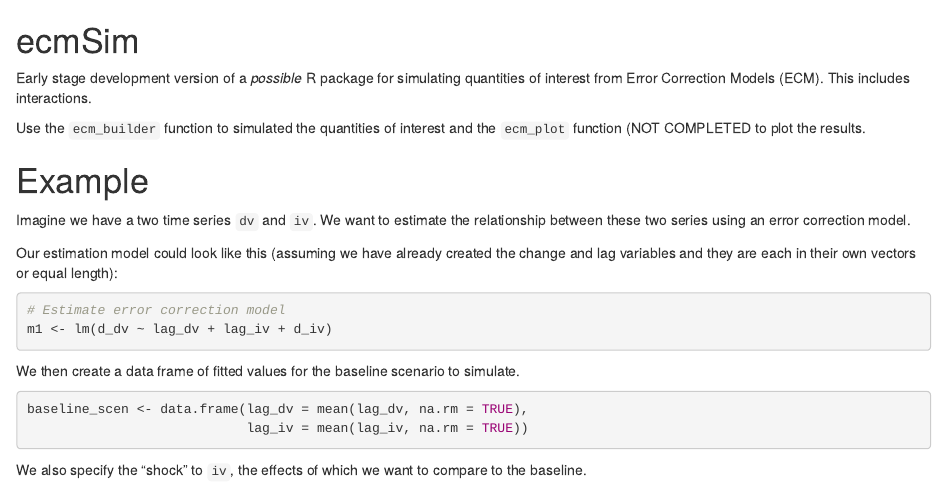
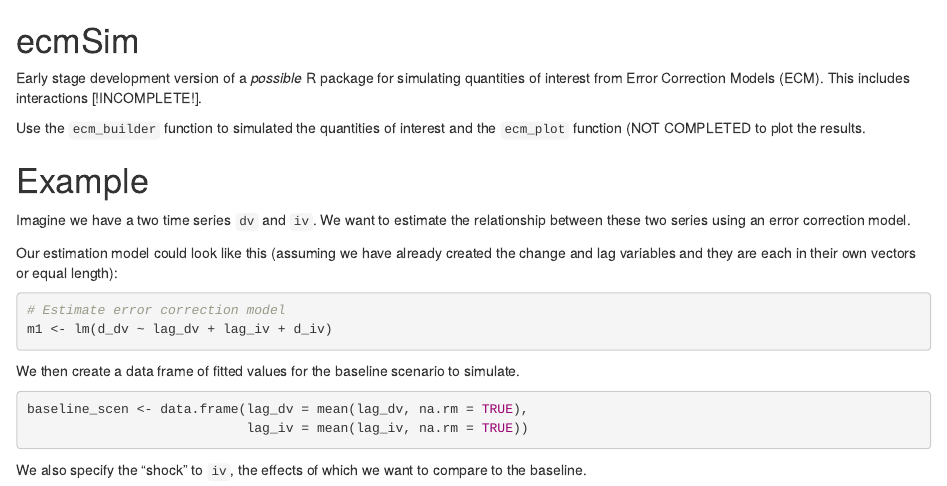
Before and after one commit to christophergandrud/ecmSim, an R Markdown document (README.Rmd): the page in a window 1100 px wide, from its top. Rendered offline with R 4.5, knitr and Pandoc, with nearby package versions; code that draws random numbers runs with fixed seeds of ours; some code elsewhere in the file could not run offline; badge pictures from the web are left out; common packages that the code uses without loading them are loaded.

Commit message:
Update README.Rmd

```diff
--- a/README.Rmd
+++ b/README.Rmd
@@ -5,7 +5,7 @@ ecmSim
 
 Early stage development version of a *possible* R package for simulating
 quantities of interest from Error Correction Models (ECM). This includes
-interactions.
+interactions [!INCOMPLETE!].
 
 Use the `ecm_builder` function to simulated the quantities of interest and the
 `ecm_plot` function (NOT COMPLETED to plot the results.
```
